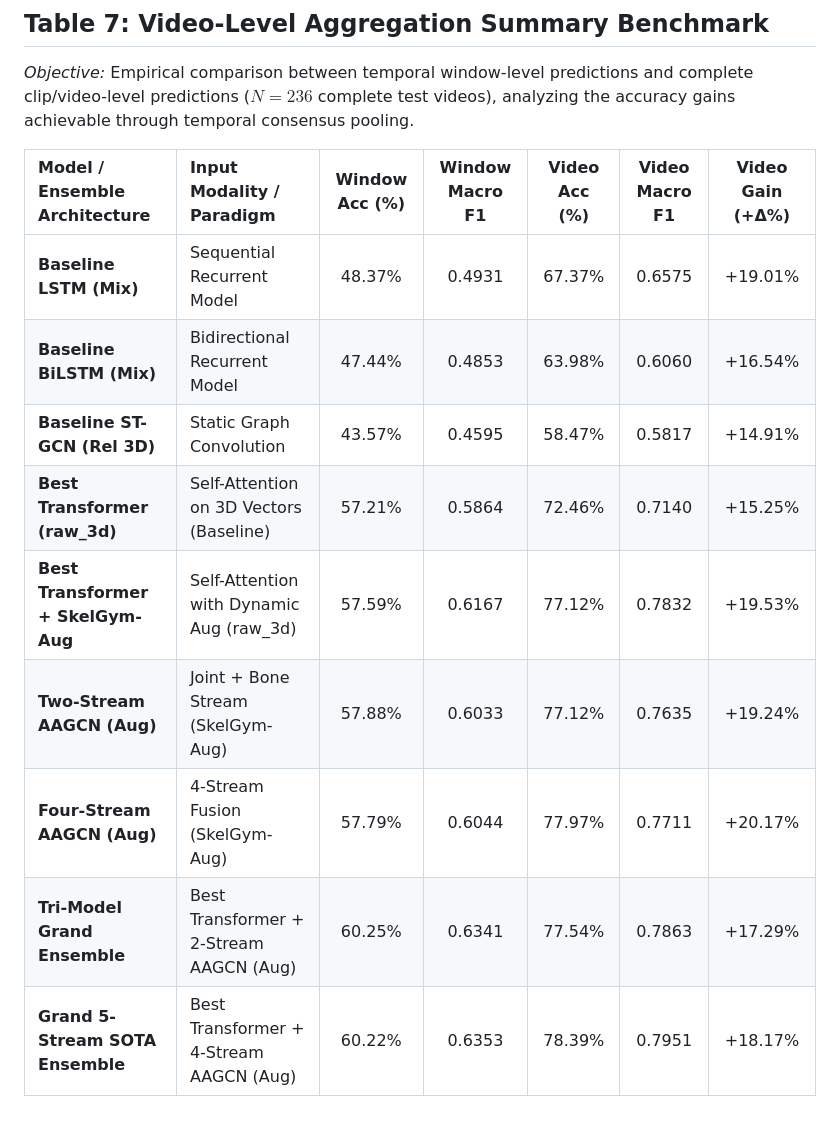
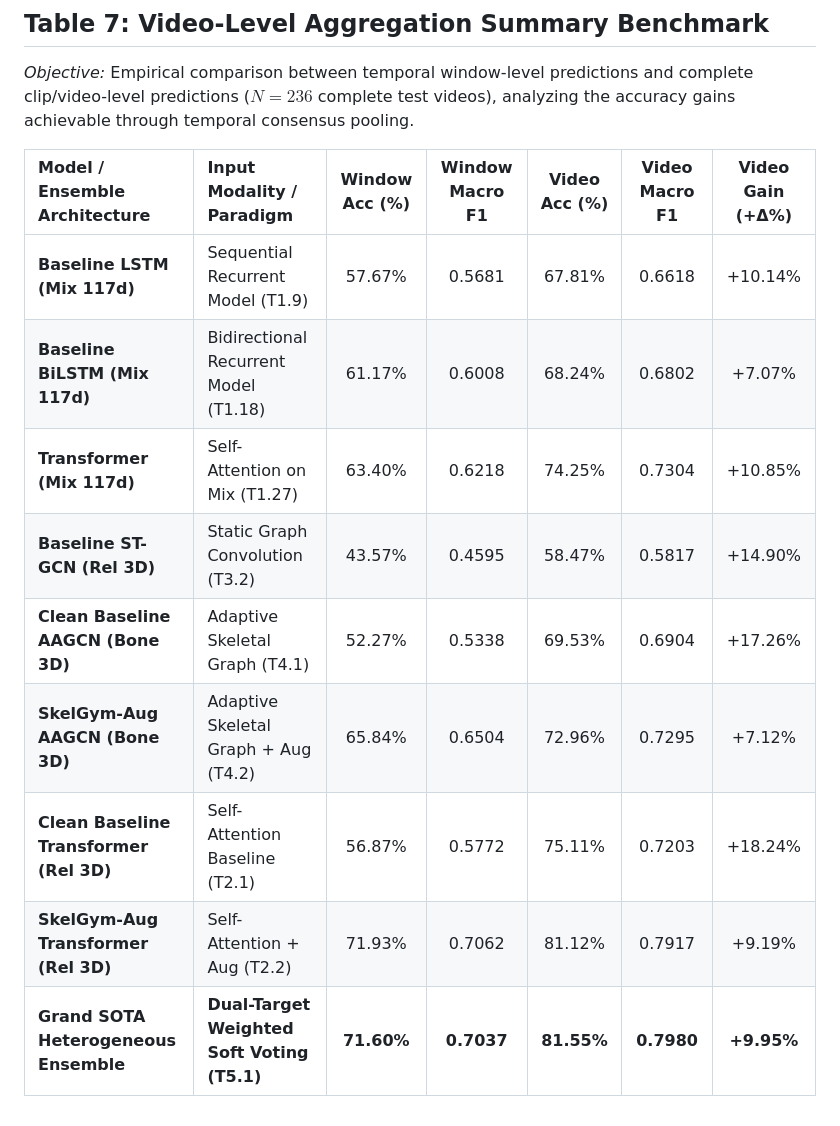
Before and after one commit to nxc1802/Gym_Classification, a Markdown page: outputs/EXPERIMENT_RESULTS.md, the part around one of its changes. Rendered like a GitHub page.

```diff
--- a/outputs/EXPERIMENT_RESULTS.md
+++ b/outputs/EXPERIMENT_RESULTS.md
@@ -166,12 +166,12 @@ This document serves as the primary tracking log and benchmark sheet for the res
 
 | Model / Ensemble Architecture | Input Modality / Paradigm | Window Acc (%) | Window Macro F1 | Video Acc (%) | Video Macro F1 | Video Gain (+Δ%) |
 | :--- | :--- | :---: | :---: | :---: | :---: | :---: |
-| **Baseline LSTM (Mix)** | Sequential Recurrent Model | 48.37% | 0.4931 | 67.37% | 0.6575 | +19.01% |
-| **Baseline BiLSTM (Mix)** | Bidirectional Recurrent Model | 47.44% | 0.4853 | 63.98% | 0.6060 | +16.54% |
-| **Baseline ST-GCN (Rel 3D)** | Static Graph Convolution | 43.57% | 0.4595 | 58.47% | 0.5817 | +14.91% |
-| **Best Transformer (raw_3d)** | Self-Attention on 3D Vectors (Baseline) | 57.21% | 0.5864 | 72.46% | 0.7140 | +15.25% |
-| **Best Transformer + SkelGym-Aug** | Self-Attention with Dynamic Aug (raw_3d) | 57.59% | 0.6167 | 77.12% | 0.7832 | +19.53% |
-| **Two-Stream AAGCN (Aug)** | Joint + Bone Stream (SkelGym-Aug) | 57.88% | 0.6033 | 77.12% | 0.7635 | +19.24% |
-| **Four-Stream AAGCN (Aug)** | 4-Stream Fusion (SkelGym-Aug) | 57.79% | 0.6044 | 77.97% | 0.7711 | +20.17% |
-| **Tri-Model Grand Ensemble** | Best Transformer + 2-Stream AAGCN (Aug) | 60.25% | 0.6341 | 77.54% | 0.7863 | +17.29% |
-| **Grand 5-Stream SOTA Ensemble** | Best Transformer + 4-Stream AAGCN (Aug) | 60.22% | 0.6353 | 78.39% | 0.7951 | +18.17% |
+| **Baseline LSTM (Mix 117d)** | Sequential Recurrent Model (T1.9) | 57.67% | 0.5681 | 67.81% | 0.6618 | +10.14% |
+| **Baseline BiLSTM (Mix 117d)** | Bidirectional Recurrent Model (T1.18) | 61.17% | 0.6008 | 68.24% | 0.6802 | +7.07% |
+| **Transformer (Mix 117d)** | Self-Attention on Mix (T1.27) | 63.40% | 0.6218 | 74.25% | 0.7304 | +10.85% |
+| **Baseline ST-GCN (Rel 3D)** | Static Graph Convolution (T3.2) | 43.57% | 0.4595 | 58.47% | 0.5817 | +14.90% |
+| **Clean Baseline AAGCN (Bone 3D)** | Adaptive Skeletal Graph (T4.1) | 52.27% | 0.5338 | 69.53% | 0.6904 | +17.26% |
+| **SkelGym-Aug AAGCN (Bone 3D)** | Adaptive Skeletal Graph + Aug (T4.2) | 65.84% | 0.6504 | 72.96% | 0.7295 | +7.12% |
+| **Clean Baseline Transformer (Rel 3D)** | Self-Attention Baseline (T2.1) | 56.87% | 0.5772 | 75.11% | 0.7203 | +18.24% |
+| **SkelGym-Aug Transformer (Rel 3D)** | Self-Attention + Aug (T2.2) | 71.93% | 0.7062 | 81.12% | 0.7917 | +9.19% |
+| **Grand SOTA Heterogeneous Ensemble** | **Dual-Target Weighted Soft Voting (T5.1)** | **71.60%** | **0.7037** | **81.55%** | **0.7980** | **+9.95%** |
```
Also changed, not shown: other parts of outputs/EXPERIMENT_RESULTS.md (+53 -53 lines).
